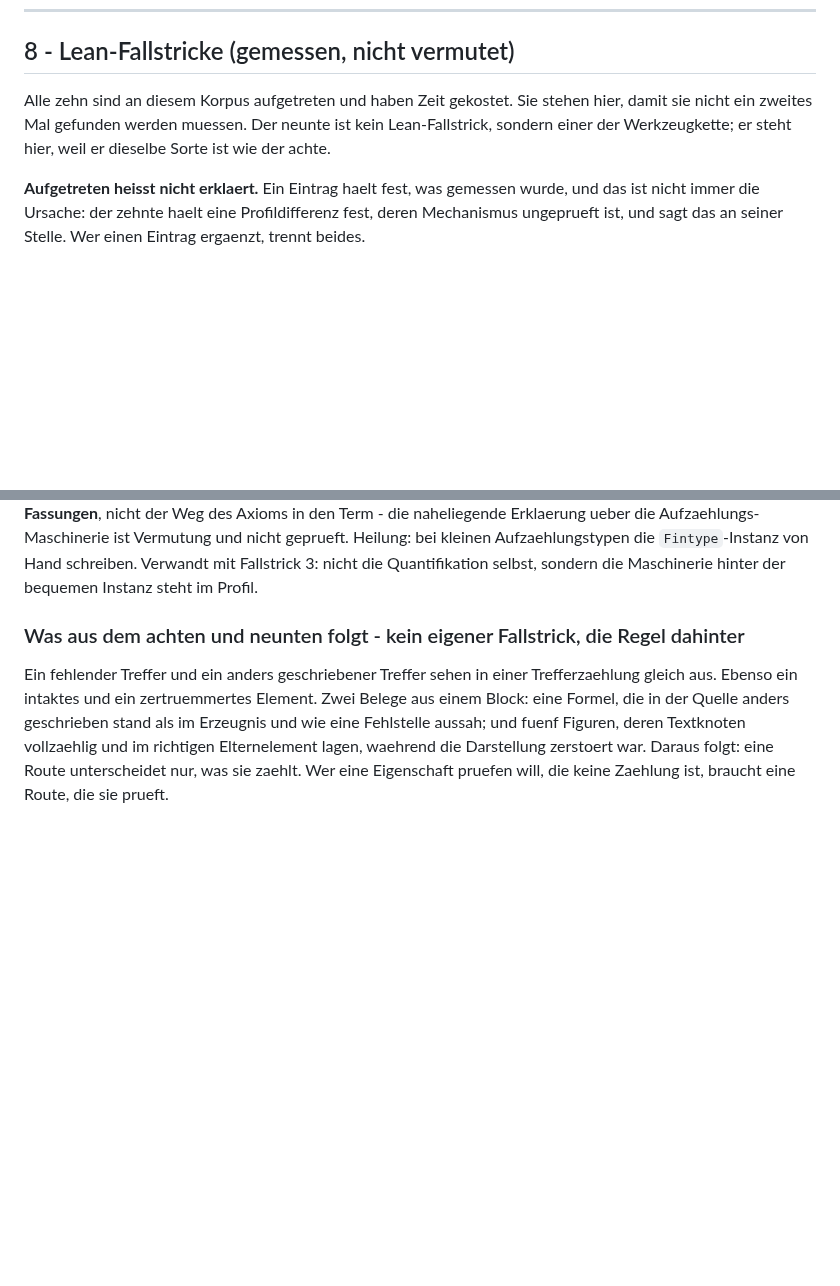
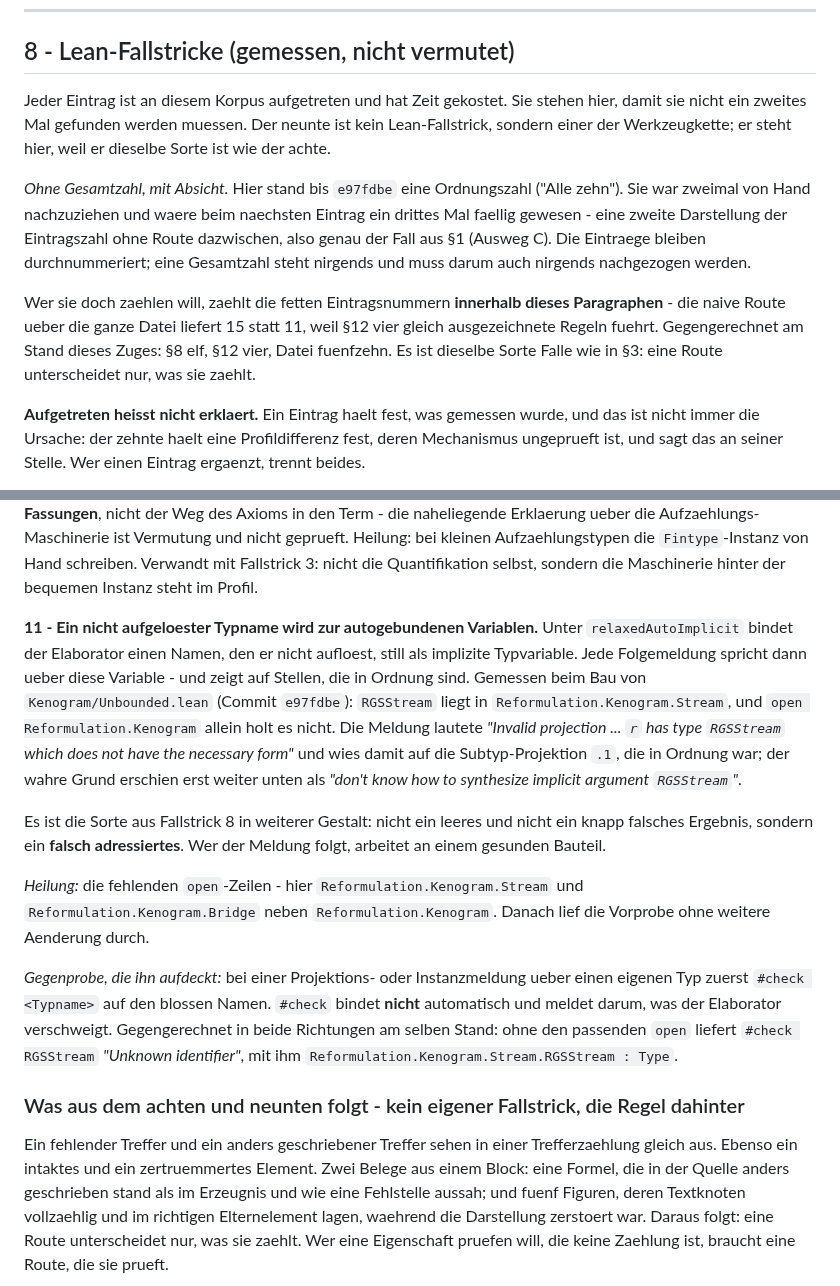
Before and after one commit to Stefan-Raffel/Polykontextural-Logische-Architektur, a Markdown page: CLAUDE.md, 2 parts joined by grey strips. Drawn GitHub-style; blank space fills up the shorter version.

Commit message:
Auflage der Begutachtung: der falsch adressierte Fall als Fallstrick 11 abgelegt
Aggregat: 3218 gepruefte Konstanten, 452 Axiom-Wachen ueber 50 Dateien,
AxiomGate gruen (Whitelist leer), Whitelist 0, 1306 Build-Jobs.
Neu: keine Datei, 0 Saetze, 0 Wachen, 0 Sorries.

CLAUDE.md §8 traegt jetzt den Fall, den der U-Zug gemacht und nicht abgelegt
hatte: ein nicht aufgeloester Typname wird unter relaxedAutoImplicit zur
autogebundenen Variablen, und die Folgemeldungen zeigen auf gesunde Stellen -
weder ein leeres noch ein knapp falsches Ergebnis, sondern ein falsch
adressiertes. Mit Heilung (die fehlenden open-Zeilen, Herkunft e97fdbe) und mit
einer Gegenprobe, die in beide Richtungen gegengerechnet ist: #check auf den
blossen Typnamen bindet nicht automatisch und meldet, was der Elaborator
verschweigt.

Die Ordnungszahl im §8-Vorspann ist gestrichen statt erhoeht - sie war zweimal
von Hand nachzuziehen und waere jetzt ein drittes Mal faellig gewesen. Wer
zaehlen will, findet die Route und die Zahlen dabei: §8 elf, §12 vier, Datei
fuenfzehn, weil die naive Route ueber die ganze Datei die §12-Regeln mitzaehlt.

Kein Lean-Bau, keine Kennzahl, keine Ledger-Zeile, keine Papierberuehrung; die
Stand-Zeilen bleiben darum auf e97fdbe.

Co-Authored-By: Claude Opus 5 (1M context) <noreply@anthropic.com>

```diff
--- a/CLAUDE.md
+++ b/CLAUDE.md
@@ -279,9 +279,21 @@ entfernt.
 
 ## 8 - Lean-Fallstricke (gemessen, nicht vermutet)
 
-Alle zehn sind an diesem Korpus aufgetreten und haben Zeit gekostet. Sie stehen hier, damit
+Jeder Eintrag ist an diesem Korpus aufgetreten und hat Zeit gekostet. Sie stehen hier, damit
 sie nicht ein zweites Mal gefunden werden muessen. Der neunte ist kein Lean-Fallstrick,
 sondern einer der Werkzeugkette; er steht hier, weil er dieselbe Sorte ist wie der achte.
+
+*Ohne Gesamtzahl, mit Absicht.* Hier stand bis `e97fdbe` eine Ordnungszahl ("Alle zehn").
+Sie war zweimal von Hand nachzuziehen und waere beim naechsten Eintrag ein drittes Mal
+faellig gewesen - eine zweite Darstellung der Eintragszahl ohne Route dazwischen, also
+genau der Fall aus §1 (Ausweg C). Die Eintraege bleiben durchnummeriert; eine Gesamtzahl
+steht nirgends und muss darum auch nirgends nachgezogen werden.
+
+Wer sie doch zaehlen will, zaehlt die fetten Eintragsnummern **innerhalb dieses
+Paragraphen** - die naive Route ueber die ganze Datei liefert 15 statt 11, weil §12 vier
+gleich ausgezeichnete Regeln fuehrt. Gegengerechnet am Stand dieses Zuges: §8 elf, §12
+vier, Datei fuenfzehn. Es ist dieselbe Sorte Falle wie in §3: eine Route unterscheidet nur,
+was sie zaehlt.
 
 **Aufgetreten heisst nicht erklaert.** Ein Eintrag haelt fest, was gemessen wurde, und das
 ist nicht immer die Ursache: der zehnte haelt eine Profildifferenz fest, deren Mechanismus
@@ -388,6 +400,30 @@ naheliegende Erklaerung ueber die Aufzaehlungs-Maschinerie ist Vermutung und nic
 geprueft. Heilung: bei kleinen Aufzaehlungstypen die `Fintype`-Instanz von Hand schreiben.
 Verwandt mit Fallstrick 3: nicht die Quantifikation selbst, sondern die Maschinerie hinter
 der bequemen Instanz steht im Profil.
+
+**11 - Ein nicht aufgeloester Typname wird zur autogebundenen Variablen.** Unter
+`relaxedAutoImplicit` bindet der Elaborator einen Namen, den er nicht aufloest, still als
+implizite Typvariable. Jede Folgemeldung spricht dann ueber diese Variable - und zeigt auf
+Stellen, die in Ordnung sind. Gemessen beim Bau von `Kenogram/Unbounded.lean` (Commit
+`e97fdbe`): `RGSStream` liegt in `Reformulation.Kenogram.Stream`, und `open
+Reformulation.Kenogram` allein holt es nicht. Die Meldung lautete *"Invalid projection ...
+`r` has type `RGSStream` which does not have the necessary form"* und wies damit auf die
+Subtyp-Projektion `.1`, die in Ordnung war; der wahre Grund erschien erst weiter unten als
+*"don't know how to synthesize implicit argument `RGSStream`"*.
+
+Es ist die Sorte aus Fallstrick 8 in weiterer Gestalt: nicht ein leeres und nicht ein knapp
+falsches Ergebnis, sondern ein **falsch adressiertes**. Wer der Meldung folgt, arbeitet an
+einem gesunden Bauteil.
+
+*Heilung:* die fehlenden `open`-Zeilen - hier `Reformulation.Kenogram.Stream` und
+`Reformulation.Kenogram.Bridge` neben `Reformulation.Kenogram`. Danach lief die Vorprobe
+ohne weitere Aenderung durch.
+
+*Gegenprobe, die ihn aufdeckt:* bei einer Projektions- oder Instanzmeldung ueber einen
+eigenen Typ zuerst `#check <Typname>` auf den blossen Namen. `#check` bindet **nicht**
+automatisch und meldet darum, was der Elaborator verschweigt. Gegengerechnet in beide
+Richtungen am selben Stand: ohne den passenden `open` liefert `#check RGSStream`
+*"Unknown identifier"*, mit ihm `Reformulation.Kenogram.Stream.RGSStream : Type`.
 
 ### Was aus dem achten und neunten folgt - kein eigener Fallstrick, die Regel dahinter
 
```
